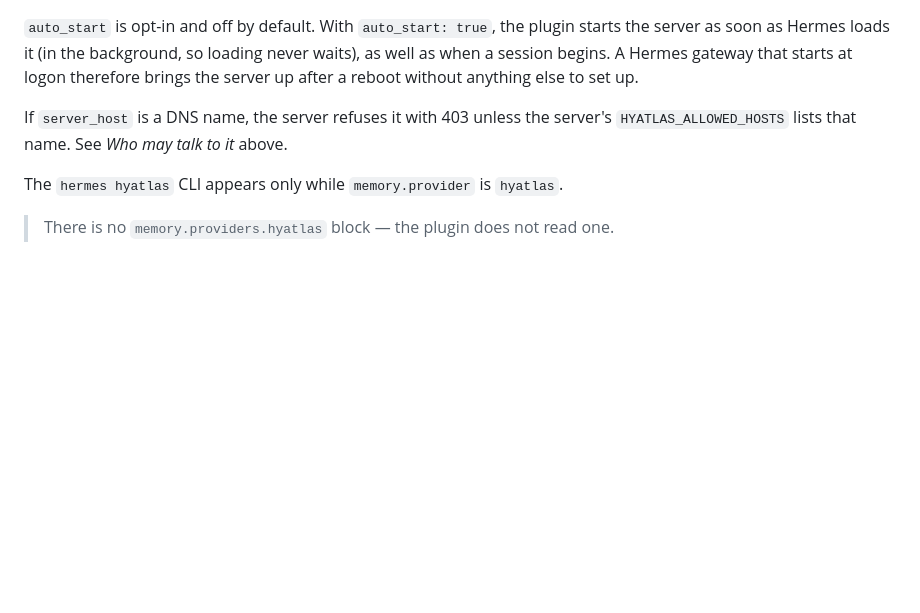
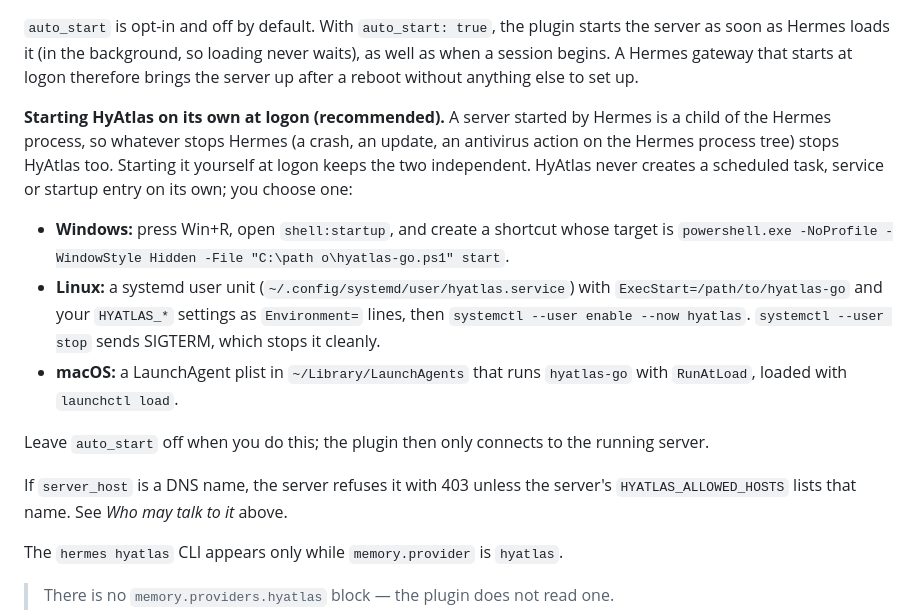
Before and after one commit to tuancookiez-hub/HyAtlas-Memory, a Markdown page: README.md, the part around the change. Drawn GitHub-style; folded sections open; blank space fills up the shorter version.

Commit message:
docs: catalog image is the three-modes graphic; document starting HyAtlas at logon outside Hermes
Co-Authored-By: Claude Opus 5.5 <noreply@anthropic.com>

```diff
--- a/README.md
+++ b/README.md
@@ -968,6 +968,23 @@ the background, so loading never waits), as well as when a session begins. A Her
 gateway that starts at logon therefore brings the server up after a reboot without
 anything else to set up.
 
+**Starting HyAtlas on its own at logon (recommended).** A server started by Hermes is a
+child of the Hermes process, so whatever stops Hermes (a crash, an update, an antivirus
+action on the Hermes process tree) stops HyAtlas too. Starting it yourself at logon keeps
+the two independent. HyAtlas never creates a scheduled task, service or startup entry on its
+own; you choose one:
+
+- **Windows:** press Win+R, open `shell:startup`, and create a shortcut whose target is
+  `powershell.exe -NoProfile -WindowStyle Hidden -File "C:\path	o\hyatlas-go.ps1" start`.
+- **Linux:** a systemd user unit (`~/.config/systemd/user/hyatlas.service`) with
+  `ExecStart=/path/to/hyatlas-go` and your `HYATLAS_*` settings as `Environment=` lines, then
+  `systemctl --user enable --now hyatlas`. `systemctl --user stop` sends SIGTERM, which
+  stops it cleanly.
+- **macOS:** a LaunchAgent plist in `~/Library/LaunchAgents` that runs `hyatlas-go` with
+  `RunAtLoad`, loaded with `launchctl load`.
+
+Leave `auto_start` off when you do this; the plugin then only connects to the running server.
+
 If `server_host` is a DNS name, the server refuses it with 403 unless the server's
 `HYATLAS_ALLOWED_HOSTS` lists that name. See *Who may talk to it* above.
 
```
Also changed, not shown: docs/infographics/README.md (+3 -3 lines), docs/images/banner.png.
